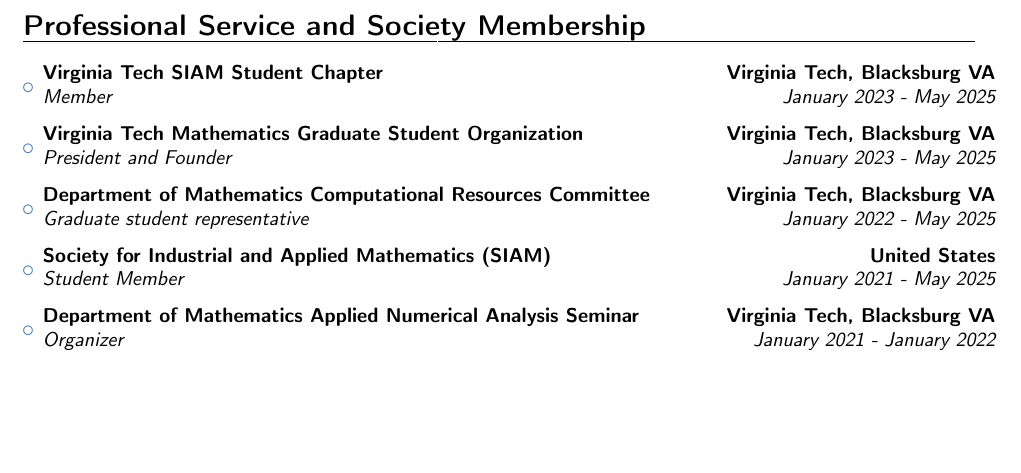
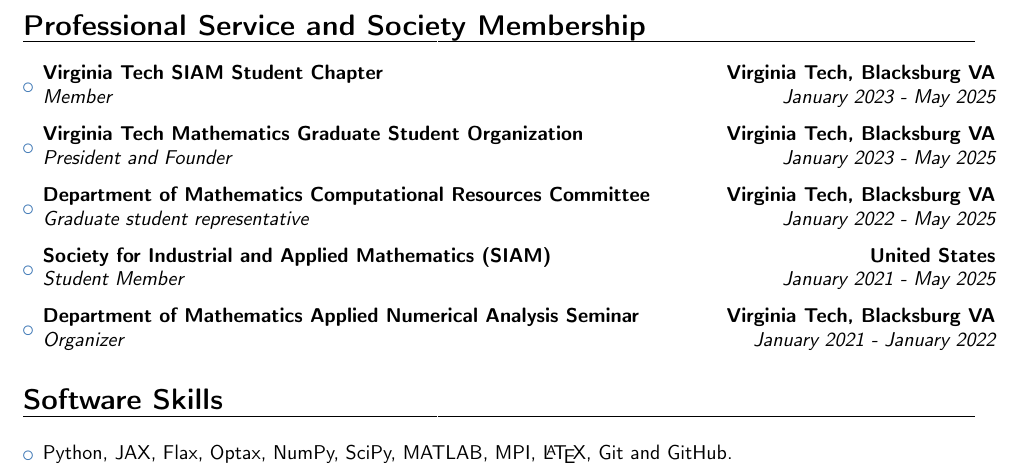
Before and after one commit to seanr7/seanr7.github.io, a LaTeX CV (ReiterSean_CV.tex): part of page 4 of 4, cut so that both start at the same text, the shorter picture padded with empty space. Compiled offline with pdfLaTeX.

Commit message:
Update CV

```diff
--- a/ReiterSean_CV.tex
+++ b/ReiterSean_CV.tex
@@ -364,6 +364,13 @@
     \vspace{3pt}
 \end{itemize}
 
+\section{Software Skills}
+\vspace{5pt}
+\begin{itemize}
+    \item Python, JAX, Flax, Optax, NumPy, SciPy, MATLAB, MPI, \LaTeX, Git and GitHub.
+\end{itemize}
+
+
 %\section{Technical and Personal skills}
 
 %\vspace{6pt}
```
Also changed, not shown: ReiterSean_CV.pdf, 1 other file.
